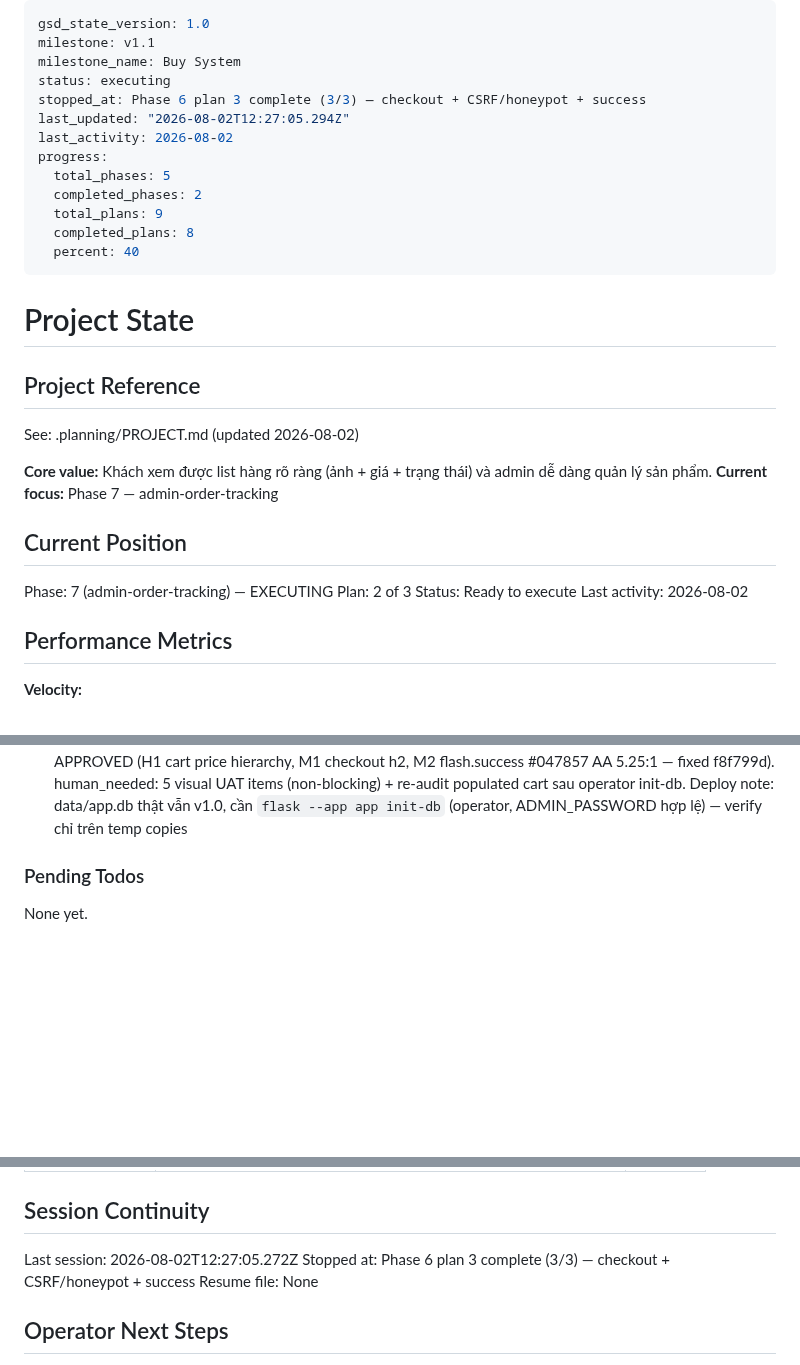
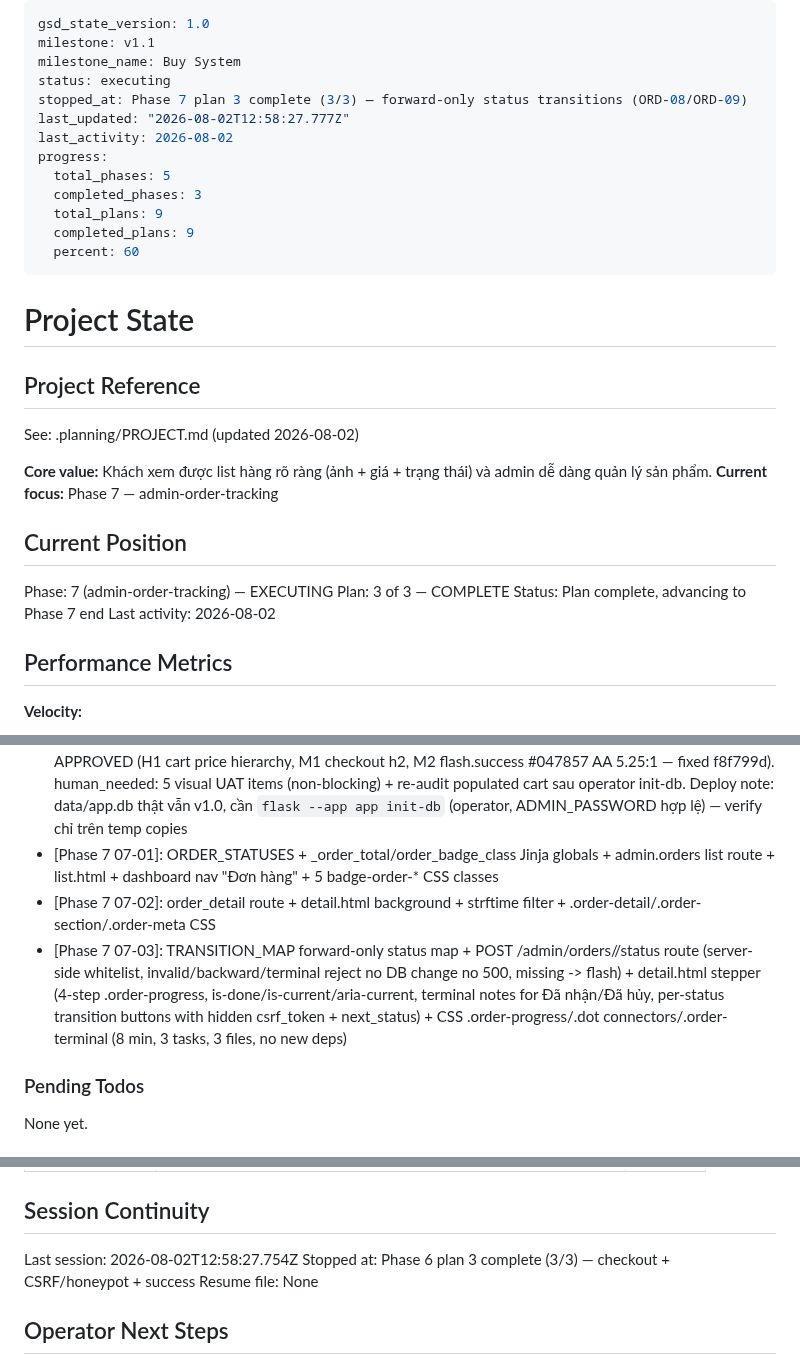
Before and after one commit to DangTAnh/StrWb, a Markdown page: .planning/STATE.md, 3 parts joined by grey strips. Rendered like a GitHub page; blank space fills up the shorter version.

Commit message:
docs(07-03): update STATE.md, ROADMAP.md, REQUIREMENTS.md for plan completion

```diff
--- a/.planning/STATE.md
+++ b/.planning/STATE.md
@@ -3,15 +3,15 @@ gsd_state_version: 1.0
 milestone: v1.1
 milestone_name: Buy System
 status: executing
-stopped_at: Phase 6 plan 3 complete (3/3) — checkout + CSRF/honeypot + success
-last_updated: "2026-08-02T12:27:05.294Z"
+stopped_at: Phase 7 plan 3 complete (3/3) — forward-only status transitions (ORD-08/ORD-09)
+last_updated: "2026-08-02T12:58:27.777Z"
 last_activity: 2026-08-02
 progress:
   total_phases: 5
-  completed_phases: 2
+  completed_phases: 3
   total_plans: 9
-  completed_plans: 8
-  percent: 40
+  completed_plans: 9
+  percent: 60
 ---
 
 # Project State
@@ -26,8 +26,8 @@ See: .planning/PROJECT.md (updated 2026-08-02)
 ## Current Position
 
 Phase: 7 (admin-order-tracking) — EXECUTING
-Plan: 2 of 3
-Status: Ready to execute
+Plan: 3 of 3 — COMPLETE
+Status: Plan complete, advancing to Phase 7 end
 Last activity: 2026-08-02
 
 ## Performance Metrics
@@ -99,6 +99,9 @@ Recent decisions affecting current work:
 - [Phase 6 06-02]: Cart session ORD-10: session `{product_id(str): qty}` + CartForm + 4 public routes (cart_add/cart/cart_update/cart_remove). add thay thế qty (không cộng dồn); server re-validate 1 <= qty <= tồn kho + status available; mọi ghi session gán lại cả dict (mark modified). cart() filter stale: key không số -> skip, product deleted -> silent remove (không flash, tránh lộ id), out_of_stock/discontinued -> pop + flash info. ORD-10b: product_detail thay Messenger CTA bằng block add-to-cart status-gated (csrf, qty min=1 max=stock); ORD-03: block ẩn khi hết hàng/ngừng bán. Nav cart-link + cart-badge len(session['cart']) ẩn khi trống. CSRF chặn POST thiếu token (400). Không dependency mới; không đụng data/app.db thật; giữ nguyên form.html uncommitted
 - [Phase 6 06-03]: Checkout ORD-01/02/03/05 + ORD-10a: CheckoutForm (tên/SĐT/địa chỉ bắt buộc, note optional, SĐT 8-11 chữ số Regexp + digit-count, honeypot 'website') + route POST /cart/checkout: honeypot silent reject -> empty-cart guard -> form.validate -> server re-validate từng món (available + 1<=qty<=tồn kho) -> tạo 1 Order + nhiều OrderItem snapshot trong 1 commit -> xóa giỏ + flash success + redirect về trang chi tiết. _checkout_form.html partial (CSRF + honeypot + 4 field) include vào cart.html. Fix Rule 1: `(customer_note.data or '').strip() or None` (Optional field vắng mặt khỏi POST -> data None -> crash). Không giảm tồn kho (ORD-12 v2); grep gate cost_price/Giá nhập = 0 hits; không dependency mới; form.html uncommitted giữ nguyên
 - [Phase 6]: Phase 6 CLOSED: 3/3 plans complete (f9d4083..f8f799d), code review 0 HIGH (MD-01 cart_update no-upsert, MD-02 clamp qty->session, LW-02 guard items_to_save, LW-05 bỏ ignore missing — đều fixed), verify 5/5 SC VERIFIED (72/72 checks, 7 reqs ORD-01/02/03/05/10/10a/10b), UI review APPROVED (H1 cart price hierarchy, M1 checkout h2, M2 flash.success #047857 AA 5.25:1 — fixed f8f799d). human_needed: 5 visual UAT items (non-blocking) + re-audit populated cart sau operator init-db. Deploy note: data/app.db thật vẫn v1.0, cần `flask --app app init-db` (operator, ADMIN_PASSWORD hợp lệ) — verify chỉ trên temp copies
+- [Phase 7 07-01]: ORDER_STATUSES + _order_total/order_badge_class Jinja globals + admin.orders list route + list.html + dashboard nav "Đơn hàng" + 5 badge-order-* CSS classes
+- [Phase 7 07-02]: order_detail route + detail.html background + strftime filter + .order-detail/.order-section/.order-meta CSS
+- [Phase 7 07-03]: TRANSITION_MAP forward-only status map + POST /admin/orders/<id>/status route (server-side whitelist, invalid/backward/terminal reject no DB change no 500, missing -> flash) + detail.html stepper (4-step .order-progress, is-done/is-current/aria-current, terminal notes for Đã nhận/Đã hủy, per-status transition buttons with hidden csrf_token + next_status) + CSS .order-progress/.dot connectors/.order-terminal (8 min, 3 tasks, 3 files, no new deps)
 
 ### Pending Todos
 
@@ -124,7 +127,7 @@ Items acknowledged and deferred at milestone close on 2026-08-02:
 
 ## Session Continuity
 
-Last session: 2026-08-02T12:27:05.272Z
+Last session: 2026-08-02T12:58:27.754Z
 Stopped at: Phase 6 plan 3 complete (3/3) — checkout + CSRF/honeypot + success
 Resume file: None
 
```
Also changed, not shown: .planning/REQUIREMENTS.md (+4 -4 lines), .planning/ROADMAP.md (+2 -2 lines).
